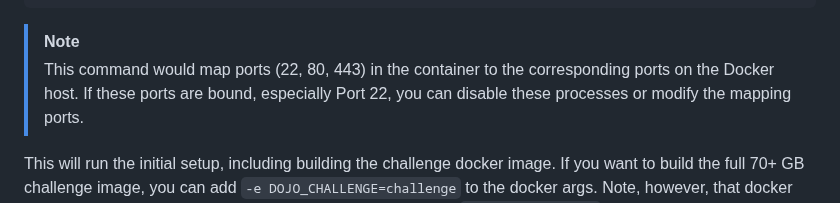
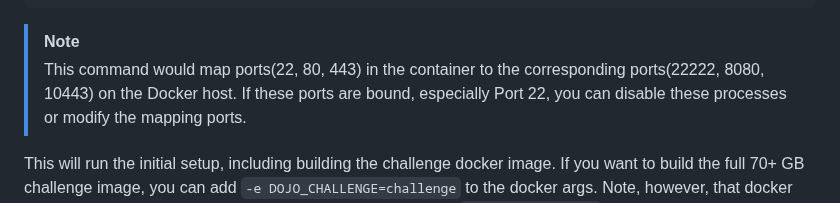
Before and after one commit to CeS-3/pwn.hust.college, a Markdown page: README.md, the part around one of its changes. Rendered like a GitHub page.

Commit message:
update deployment port

````diff
--- a/README.md
+++ b/README.md
@@ -42,7 +42,7 @@ docker run --privileged -d -v /opt/dojo:/opt/pwn.college:shared -p 22:22 -p 80:8
 ```
 
 > [!NOTE]
-> This command would map ports (22, 80, 443) in the container to the corresponding ports on the Docker host.
+> This command would map ports(22, 80, 443) in the container to the corresponding ports(22222, 8080, 10443) on the Docker host.
 > If these ports are bound, especially Port 22, you can disable these processes or modify the mapping ports.
 
 This will run the initial setup, including building the challenge docker image.
````
Also changed, not shown: other parts of README.md (+1 -1 lines).
